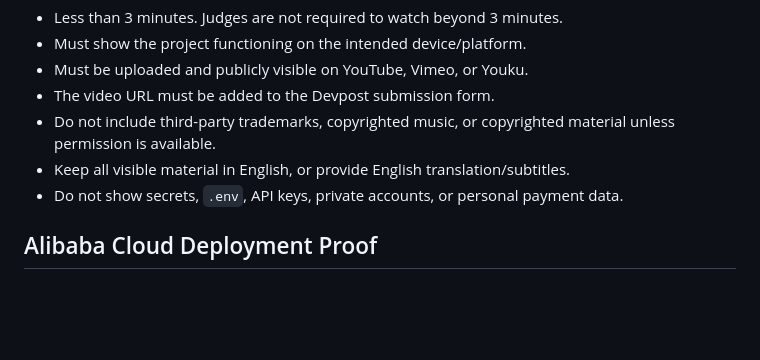
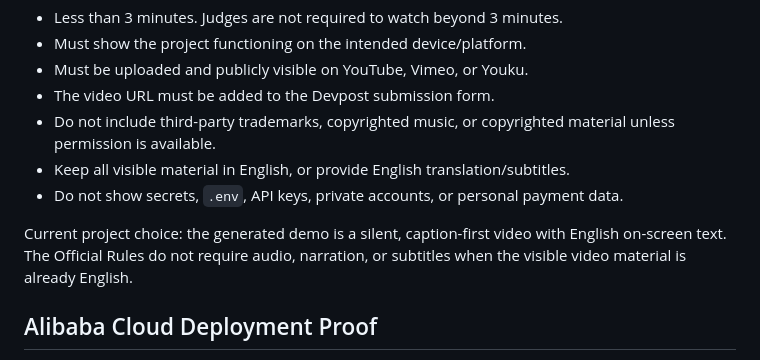
Before and after one commit to jxy201600/profitpilot-autopilot, a Markdown page: docs/official-submission-requirements.md, the part around the change. Rendered like a GitHub page; blank space fills up the shorter version.

Commit message:
Publish docs/official-submission-requirements.md

```diff
--- a/docs/official-submission-requirements.md
+++ b/docs/official-submission-requirements.md
@@ -37,6 +37,8 @@ If the Overview and Official Rules disagree, follow the Official Rules.
 - Do not include third-party trademarks, copyrighted music, or copyrighted material unless permission is available.
 - Keep all visible material in English, or provide English translation/subtitles.
 - Do not show secrets, `.env`, API keys, private accounts, or personal payment data.
+
+Current project choice: the generated demo is a silent, caption-first video with English on-screen text. The Official Rules do not require audio, narration, or subtitles when the visible video material is already English.
 
 ## Alibaba Cloud Deployment Proof
 
```
